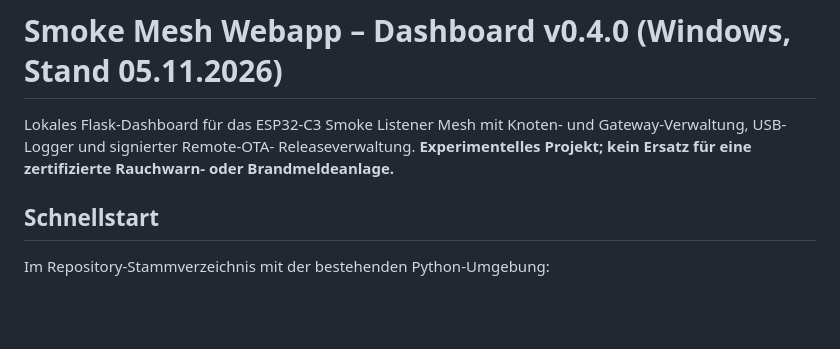
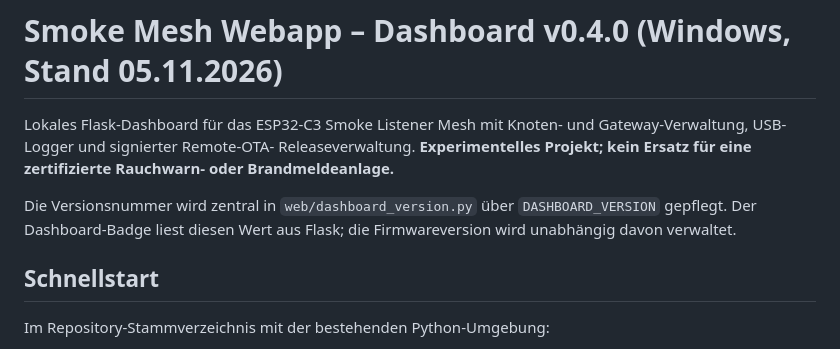
Before and after one commit to lexxi/smoke-listener-mesh, a Markdown page: web/README.md, the part around the change. Drawn GitHub-style; blank space fills up the shorter version.

Commit message:
docs: explain single source of truth for dashboard version

```diff
--- a/web/README.md
+++ b/web/README.md
@@ -4,6 +4,10 @@ Lokales Flask-Dashboard für das ESP32-C3 Smoke Listener Mesh mit
 Knoten- und Gateway-Verwaltung, USB-Logger und signierter Remote-OTA-
 Releaseverwaltung. **Experimentelles Projekt; kein Ersatz für eine
 zertifizierte Rauchwarn- oder Brandmeldeanlage.**
+
+Die Versionsnummer wird zentral in `web/dashboard_version.py` über
+`DASHBOARD_VERSION` gepflegt. Der Dashboard-Badge liest diesen Wert aus
+Flask; die Firmwareversion wird unabhängig davon verwaltet.
 
 ## Schnellstart
 
```
